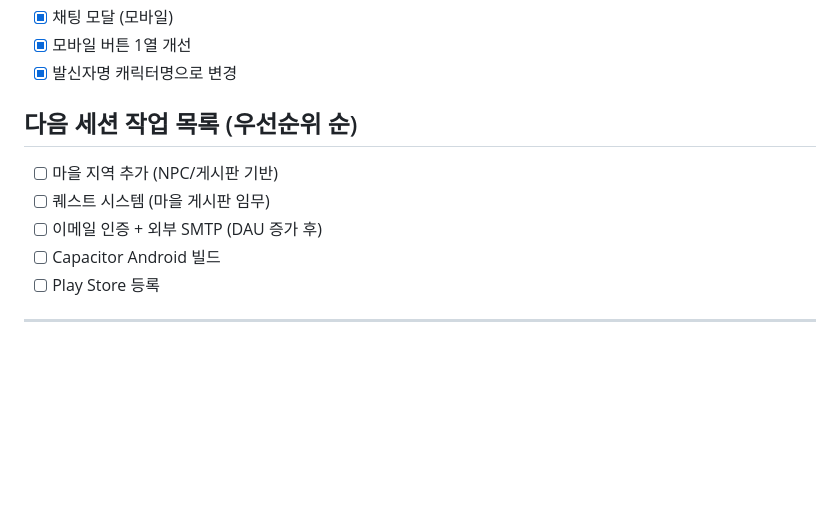
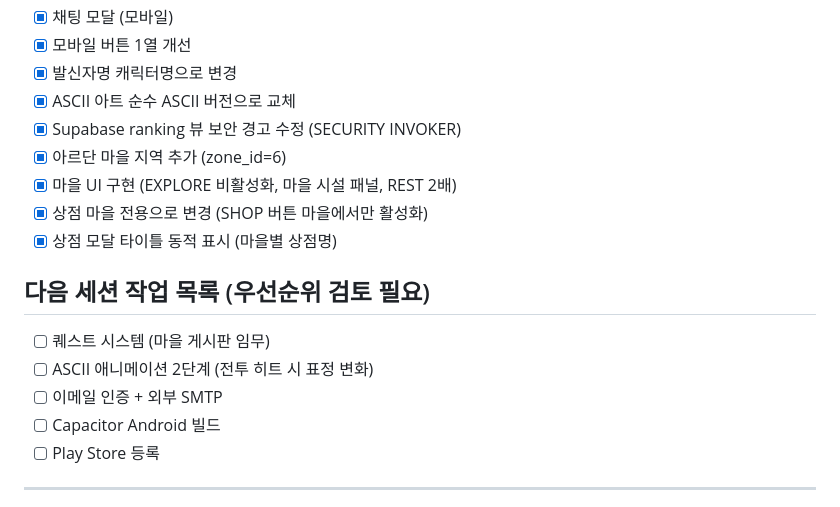
Before and after one commit to roid-eng/text-mmorpg, a Markdown page: GDD.md, the part around the change. Rendered like a GitHub page; blank space fills up the shorter version.

Commit message:
docs: 10차 세션 완료 - 마을 추가 및 UI 개선

```diff
--- a/GDD.md
+++ b/GDD.md
@@ -284,11 +284,17 @@ Act 4 — Reckoning
 - [x] 채팅 모달 (모바일)
 - [x] 모바일 버튼 1열 개선
 - [x] 발신자명 캐릭터명으로 변경
+- [x] ASCII 아트 순수 ASCII 버전으로 교체
+- [x] Supabase ranking 뷰 보안 경고 수정 (SECURITY INVOKER)
+- [x] 아르단 마을 지역 추가 (zone_id=6)
+- [x] 마을 UI 구현 (EXPLORE 비활성화, 마을 시설 패널, REST 2배)
+- [x] 상점 마을 전용으로 변경 (SHOP 버튼 마을에서만 활성화)
+- [x] 상점 모달 타이틀 동적 표시 (마을별 상점명)
 
-## 다음 세션 작업 목록 (우선순위 순)
-- [ ] 마을 지역 추가 (NPC/게시판 기반)
+## 다음 세션 작업 목록 (우선순위 검토 필요)
 - [ ] 퀘스트 시스템 (마을 게시판 임무)
-- [ ] 이메일 인증 + 외부 SMTP (DAU 증가 후)
+- [ ] ASCII 애니메이션 2단계 (전투 히트 시 표정 변화)
+- [ ] 이메일 인증 + 외부 SMTP
 - [ ] Capacitor Android 빌드
 - [ ] Play Store 등록
 
```
